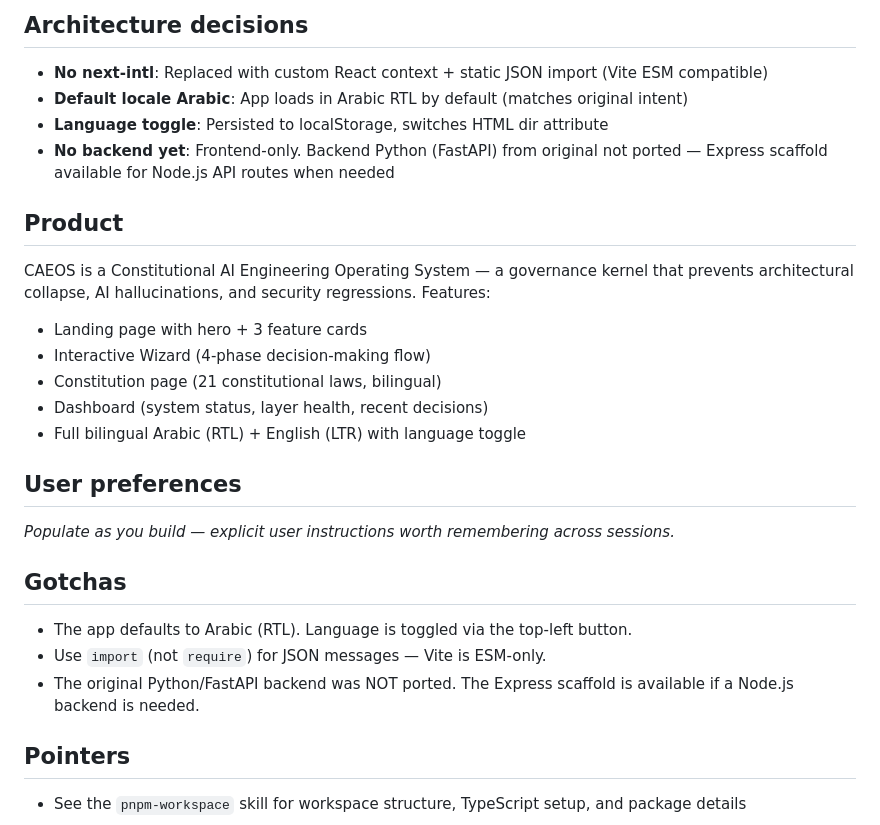
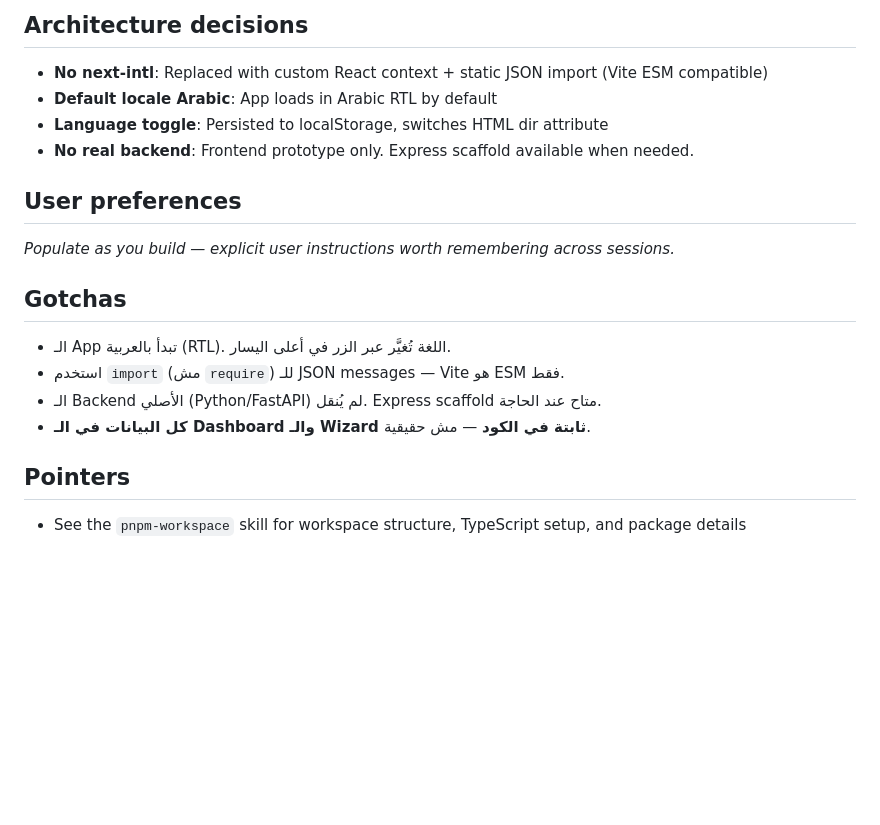
Before and after one commit to oculusegypt/CAEOS-Sovereign-Architect, a Markdown page: replit.md, the part around one of its changes. GitHub-like rendering; blank space fills up the shorter version.

```diff
--- a/replit.md
+++ b/replit.md
@@ -37,18 +69,9 @@ A bilingual (Arabic/English) governance kernel that transforms human intent into
 ## Architecture decisions
 
 - **No next-intl**: Replaced with custom React context + static JSON import (Vite ESM compatible)
-- **Default locale Arabic**: App loads in Arabic RTL by default (matches original intent)
+- **Default locale Arabic**: App loads in Arabic RTL by default
 - **Language toggle**: Persisted to localStorage, switches HTML dir attribute
-- **No backend yet**: Frontend-only. Backend Python (FastAPI) from original not ported — Express scaffold available for Node.js API routes when needed
-
-## Product
-
-CAEOS is a Constitutional AI Engineering Operating System — a governance kernel that prevents architectural collapse, AI hallucinations, and security regressions. Features:
-- Landing page with hero + 3 feature cards
-- Interactive Wizard (4-phase decision-making flow)
-- Constitution page (21 constitutional laws, bilingual)
-- Dashboard (system status, layer health, recent decisions)
-- Full bilingual Arabic (RTL) + English (LTR) with language toggle
+- **No real backend**: Frontend prototype only. Express scaffold available when needed.
 
 ## User preferences
 
@@ -56,9 +79,10 @@ _Populate as you build — explicit user instructions worth remembering across s
 
 ## Gotchas
 
-- The app defaults to Arabic (RTL). Language is toggled via the top-left button.
-- Use `import` (not `require`) for JSON messages — Vite is ESM-only.
-- The original Python/FastAPI backend was NOT ported. The Express scaffold is available if a Node.js backend is needed.
+- الـ App تبدأ بالعربية (RTL). اللغة تُغيَّر عبر الزر في أعلى اليسار.
+- استخدم `import` (مش `require`) للـ JSON messages — Vite هو ESM فقط.
+- الـ Backend الأصلي (Python/FastAPI) لم يُنقل. Express scaffold متاح عند الحاجة.
+- **كل البيانات في الـ Dashboard والـ Wizard ثابتة في الكود** — مش حقيقية.
 
 ## Pointers
 
```
Also changed, not shown: other parts of replit.md (+44 -12 lines).
